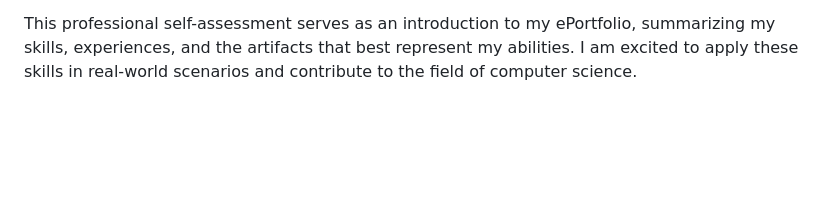
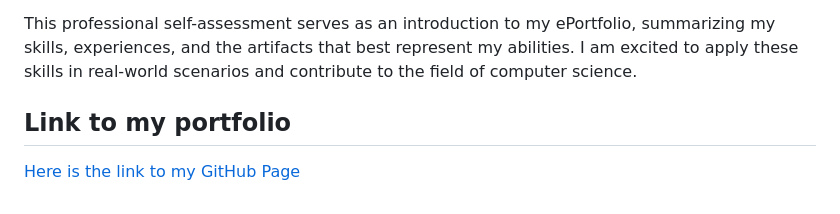
Before and after one commit to Saugat-Niroula/ePortfolio-CS499, a Markdown page: README.md, the part around the change. Rendered like a GitHub page; blank space fills up the shorter version.

```diff
--- a/README.md
+++ b/README.md
@@ -91,3 +91,6 @@ For a comprehensive overview of the initial code and planned enhancements across
 The enhancements made to each artifact demonstrate my growth and readiness to tackle complex challenges in the field of computer science. The ePortfolio not only showcases my technical abilities but also highlights my commitment to continuous learning and improvement. Completing the capstone project has prepared me to enter the professional world with confidence, equipped with the skills and knowledge needed to excel in my chosen career path as a cybersecurity analyst.
 
 This professional self-assessment serves as an introduction to my ePortfolio, summarizing my skills, experiences, and the artifacts that best represent my abilities. I am excited to apply these skills in real-world scenarios and contribute to the field of computer science.
+
+## Link to my portfolio
+[Here is the link to my GitHub Page](https://saugat-niroula.github.io/ePortfolio-CS499/)
```
